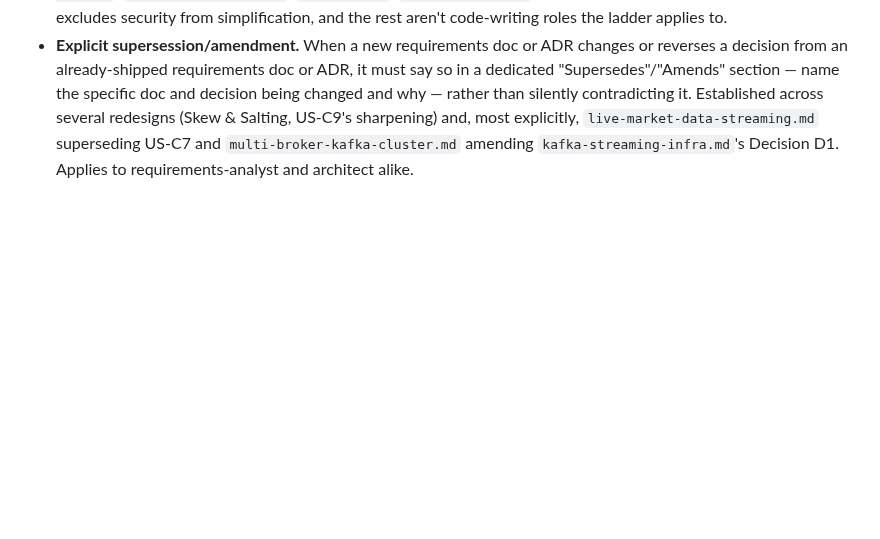
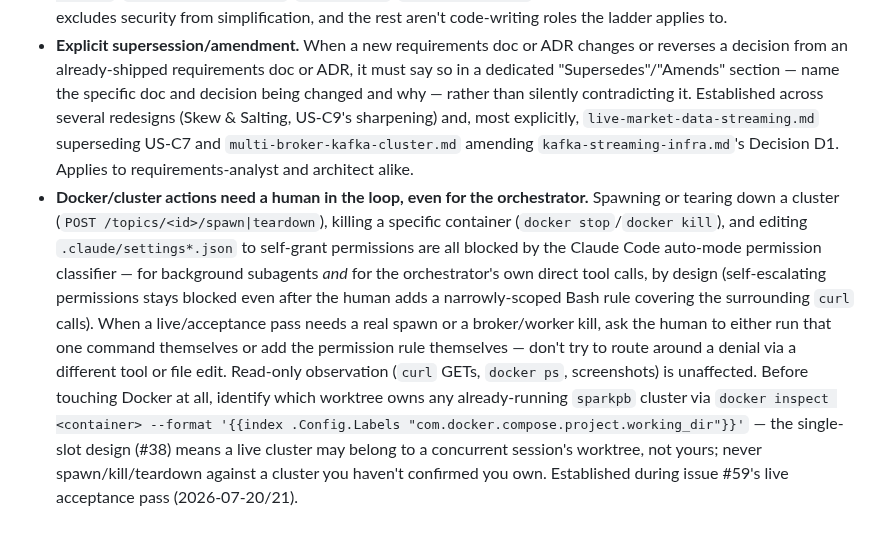
Before and after one commit to hoanghaithanh/Spark-Playbook, a Markdown page: CLAUDE.md, the part around the change. Rendered like a GitHub page; blank space fills up the shorter version.

Commit message:
docs(claude): note the Docker permission-classifier boundary
Cluster spawn/kill/teardown and self-editing settings.local.json to
grant permissions are blocked for both subagents and the orchestrator
itself, by design -- only the human can run those or grant the rule.
Also notes checking a running cluster's owning worktree via the
compose project.working_dir label before touching it (#38).

Learned live during issue #59's acceptance pass.

Co-Authored-By: Claude Sonnet 5 <noreply@anthropic.com>

```diff
--- a/CLAUDE.md
+++ b/CLAUDE.md
@@ -93,3 +93,4 @@ A feature is done when all applicable gates are met:
 - **Codebase-memory-mcp:** if the `codebase-memory-mcp` MCP server is registered, `architect`/`developer`/`test-engineer`/`code-reviewer`/`security-auditor`/`tech-writer`/`requirements-analyst`/`research-advisor`/`project-manager` all have the relevant graph tools (`search_graph`, `trace_path`, `get_code_snippet`, `query_graph`, `get_architecture`, `search_code`, per role) wired into their own agent file — prefer these over blind Grep for symbol/call-graph questions on an indexed project; Grep/Glob/Read remain right for text, configs, and non-code.
 - **Ponytail:** `architect`, `developer`, `test-engineer`, `code-reviewer`, `devops-engineer` each carry a "Lazy engineering (ponytail)" section (YAGNI ladder, root-cause-not-symptom fixes, no speculative abstractions) as a permanent default, not just when the `ponytail` skill/mode is active. `security-auditor`/`project-manager`/`requirements-analyst`/`tech-writer`/`research-advisor` deliberately don't get it — ponytail explicitly excludes security from simplification, and the rest aren't code-writing roles the ladder applies to.
 - **Explicit supersession/amendment.** When a new requirements doc or ADR changes or reverses a decision from an already-shipped requirements doc or ADR, it must say so in a dedicated "Supersedes"/"Amends" section — name the specific doc and decision being changed and why — rather than silently contradicting it. Established across several redesigns (Skew & Salting, US-C9's sharpening) and, most explicitly, `live-market-data-streaming.md` superseding US-C7 and `multi-broker-kafka-cluster.md` amending `kafka-streaming-infra.md`'s Decision D1. Applies to requirements-analyst and architect alike.
+- **Docker/cluster actions need a human in the loop, even for the orchestrator.** Spawning or tearing down a cluster (`POST /topics/<id>/spawn|teardown`), killing a specific container (`docker stop`/`docker kill`), and editing `.claude/settings*.json` to self-grant permissions are all blocked by the Claude Code auto-mode permission classifier — for background subagents *and* for the orchestrator's own direct tool calls, by design (self-escalating permissions stays blocked even after the human adds a narrowly-scoped Bash rule covering the surrounding `curl` calls). When a live/acceptance pass needs a real spawn or a broker/worker kill, ask the human to either run that one command themselves or add the permission rule themselves — don't try to route around a denial via a different tool or file edit. Read-only observation (`curl` GETs, `docker ps`, screenshots) is unaffected. Before touching Docker at all, identify which worktree owns any already-running `sparkpb` cluster via `docker inspect <container> --format '{{index .Config.Labels "com.docker.compose.project.working_dir"}}'` — the single-slot design (#38) means a live cluster may belong to a concurrent session's worktree, not yours; never spawn/kill/teardown against a cluster you haven't confirmed you own. Established during issue #59's live acceptance pass (2026-07-20/21).
```
